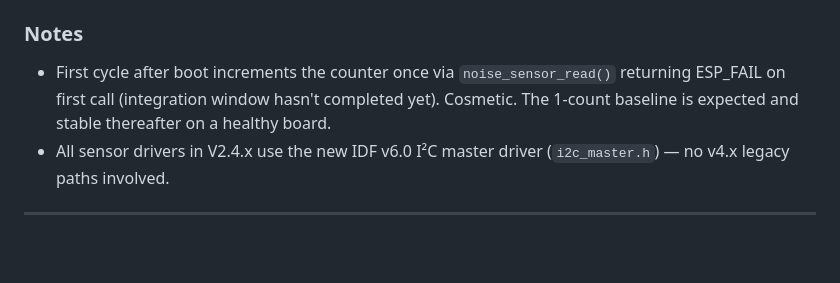
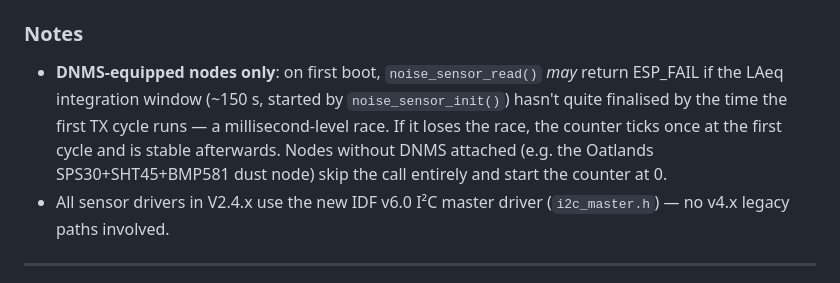
Before and after one commit to MMBytes/MultiGeiger-V2, a Markdown page: CHANGELOG.md, the part around the change. Rendered like a GitHub page; blank space fills up the shorter version.

Commit message:
CHANGELOG: clarify V2.4.28 first-cycle-counter caveat is DNMS-only
Original wording asserted "1-count baseline expected" universally,
which only applies to nodes with a DNMS noise sensor attached AND
only if the LAeq integration window misses the first TX cycle's
read by a few ms. Nodes without DNMS skip the call entirely and
start at 0.

Doc-only; no binary change.

```diff
--- a/CHANGELOG.md
+++ b/CHANGELOG.md
@@ -66,7 +66,7 @@ A rising `i2c_err` paired with stable `reset_reason` = bus or sensor problem (ca
 
 ### Notes
 
-- First cycle after boot increments the counter once via `noise_sensor_read()` returning ESP_FAIL on first call (integration window hasn't completed yet). Cosmetic. The 1-count baseline is expected and stable thereafter on a healthy board.
+- **DNMS-equipped nodes only**: on first boot, `noise_sensor_read()` *may* return ESP_FAIL if the LAeq integration window (~150 s, started by `noise_sensor_init()`) hasn't quite finalised by the time the first TX cycle runs — a millisecond-level race. If it loses the race, the counter ticks once at the first cycle and is stable afterwards. Nodes without DNMS attached (e.g. the Oatlands SPS30+SHT45+BMP581 dust node) skip the call entirely and start the counter at 0.
 - All sensor drivers in V2.4.x use the new IDF v6.0 I²C master driver (`i2c_master.h`) — no v4.x legacy paths involved.
 
 ---
```
